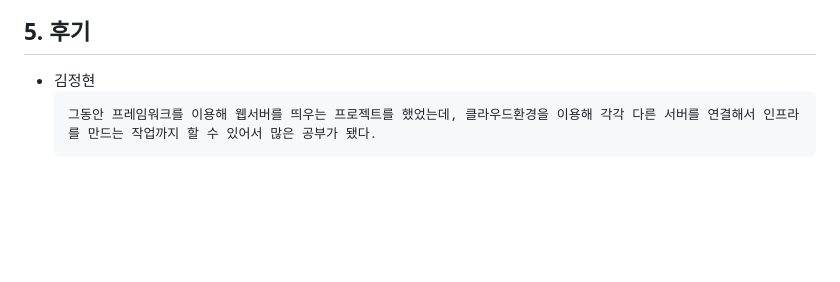
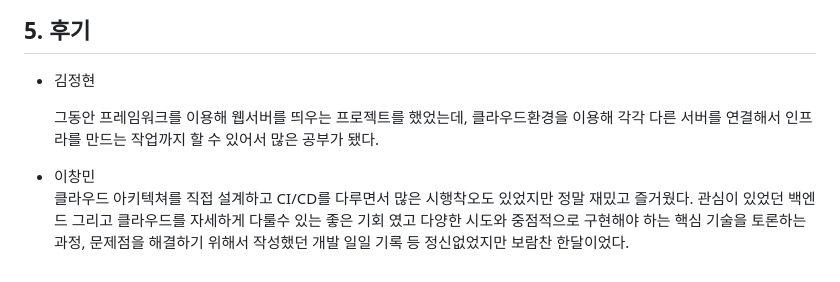
Before and after one commit to Give-Me-Back/COKO, a Markdown page: README.md, the part around the change. GitHub-like rendering; blank space fills up the shorter version.

````diff
--- a/README.md
+++ b/README.md
@@ -64,6 +64,9 @@
 
 ## 5. 후기
 - 김정현<br/>
-    ```
+
     그동안 프레임워크를 이용해 웹서버를 띄우는 프로젝트를 했었는데, 클라우드환경을 이용해 각각 다른 서버를 연결해서 인프라를 만드는 작업까지 할 수 있어서 많은 공부가 됐다.
-    ```
+
+
+- 이창민<br/>
+    클라우드 아키텍쳐를 직접 설계하고 CI/CD를 다루면서 많은 시행착오도 있었지만 정말 재밌고 즐거웠다. 관심이 있었던 백엔드 그리고 클라우드를 자세하게 다룰수 있는 좋은 기회     였고 다양한 시도와 중점적으로 구현해야 하는 핵심 기술을 토론하는 과정, 문제점을 해결하기 위해서 작성했던 개발 일일 기록 등 정신없었지만 보람찬 한달이었다.
````
